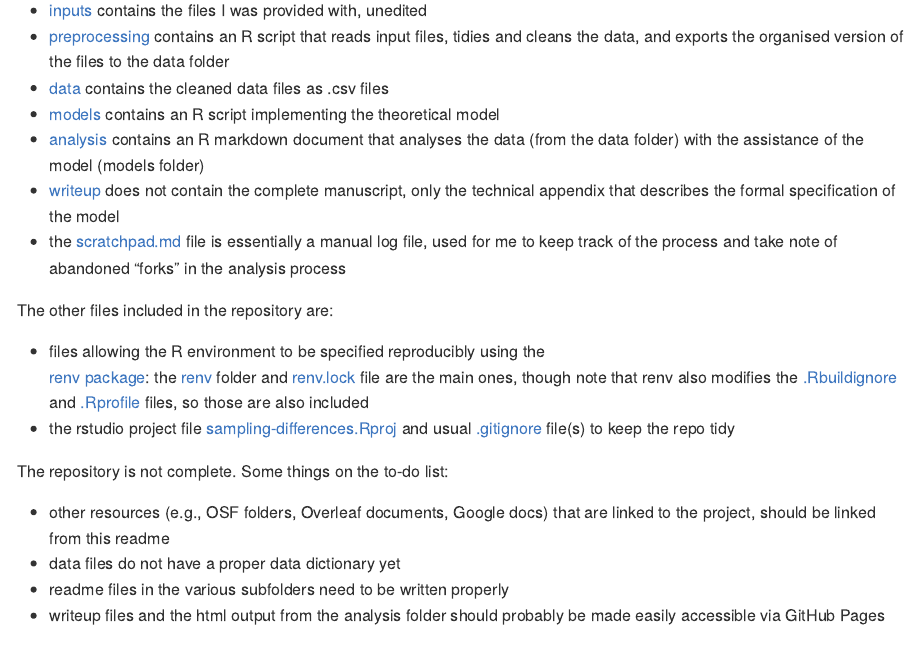
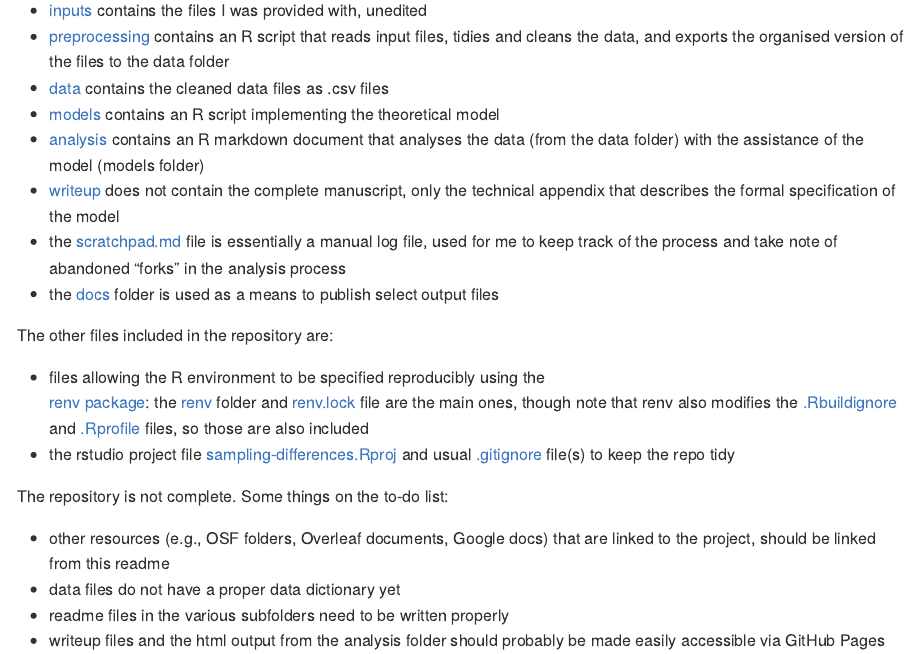
Before and after one commit to djnavarro/sampling-differences, an R Markdown document (README.Rmd): the page in a window 1100 px wide, from 330 px down. The pictures show the output file README.md that the author committed with the source, drawn offline in the style of GitHub.

Commit message:
link to docs from main readme

```diff
--- a/README.Rmd
+++ b/README.Rmd
@@ -36,6 +36,7 @@ the following folders, each with their own README.md file:
 - [writeup](./writeup) does not contain the complete manuscript, only the
   technical appendix that describes the formal specification of the model
 - the [scratchpad.md](./scratchpad.md) file is essentially a manual log file, used for me to keep track of the process and take note of abandoned "forks" in the analysis process
+- the [docs](./docs) folder is used as a means to publish select output files
 
 The other files included in the repository are:
 
```
Also changed, not shown: README.md.
